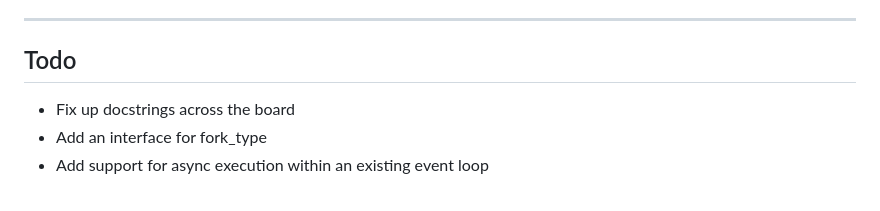
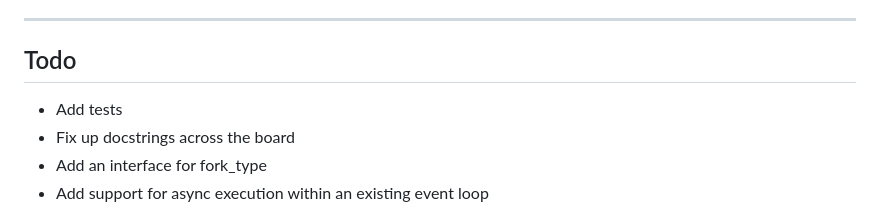
Before and after one commit to JeordyR/PyEventManager, a Markdown page: README.md, the part around the change. Drawn GitHub-style.

Commit message:
chore: Update readme, todo list

```diff
--- a/README.md
+++ b/README.md
@@ -21,6 +21,7 @@ For each listener type, there are multiple execution options determining how the
 
 ## Todo
 
+* Add tests
 * Fix up docstrings across the board
 * Add an interface for fork_type
 * Add support for async execution within an existing event loop
```
